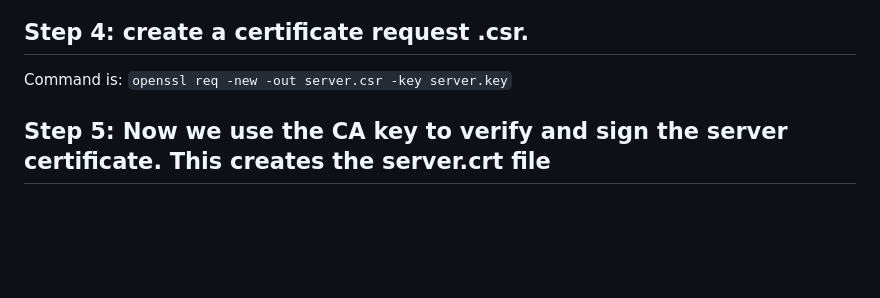
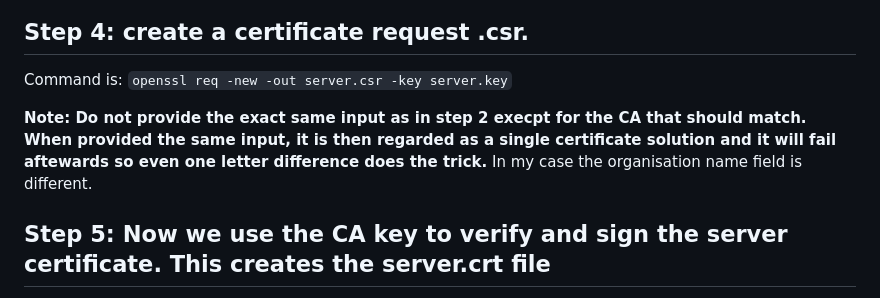
Before and after one commit to GHARBIyasmine/IoT_labs, a Markdown page: TP1/EX3-MQTT-TLS/EX3.md, the part around the change. GitHub-like rendering; blank space fills up the shorter version.

```diff
--- a/TP1/EX3-MQTT-TLS/EX3.md
+++ b/TP1/EX3-MQTT-TLS/EX3.md
@@ -31,6 +31,8 @@ Command is: `openssl genrsa -out server.key 2048`
 ## Step 4: create a certificate request .csr.
 
 Command is: `openssl req -new -out server.csr -key server.key`
+
+**Note: Do not provide the exact same input as in step 2 execpt for the CA that should match. When provided the same input, it is then regarded as a single certificate solution and it will fail aftewards so even one letter difference does the trick.** In my case the organisation name field is different.
 
 ## Step 5:  Now we use the CA key to verify and sign the server certificate. This creates the server.crt file
 
```
